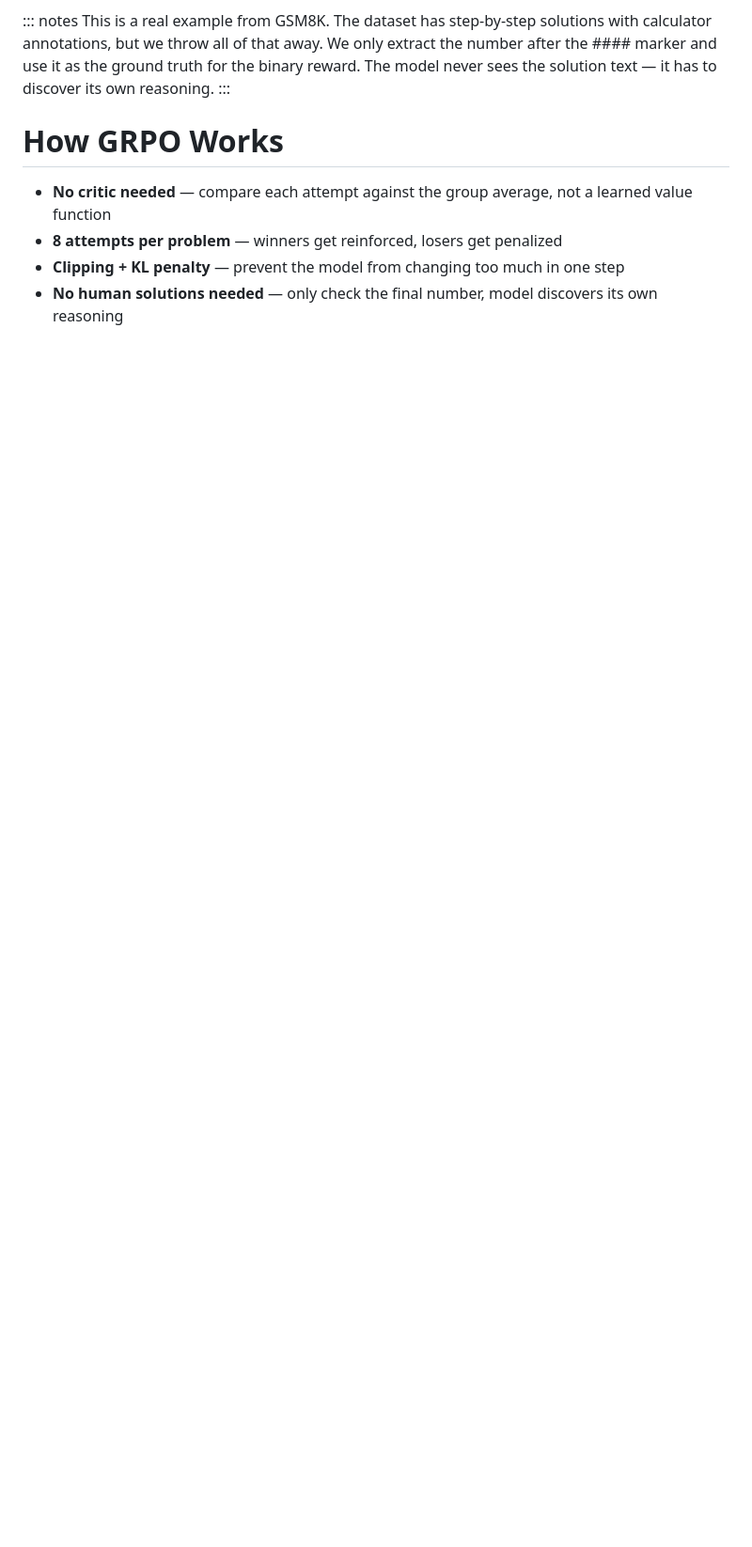
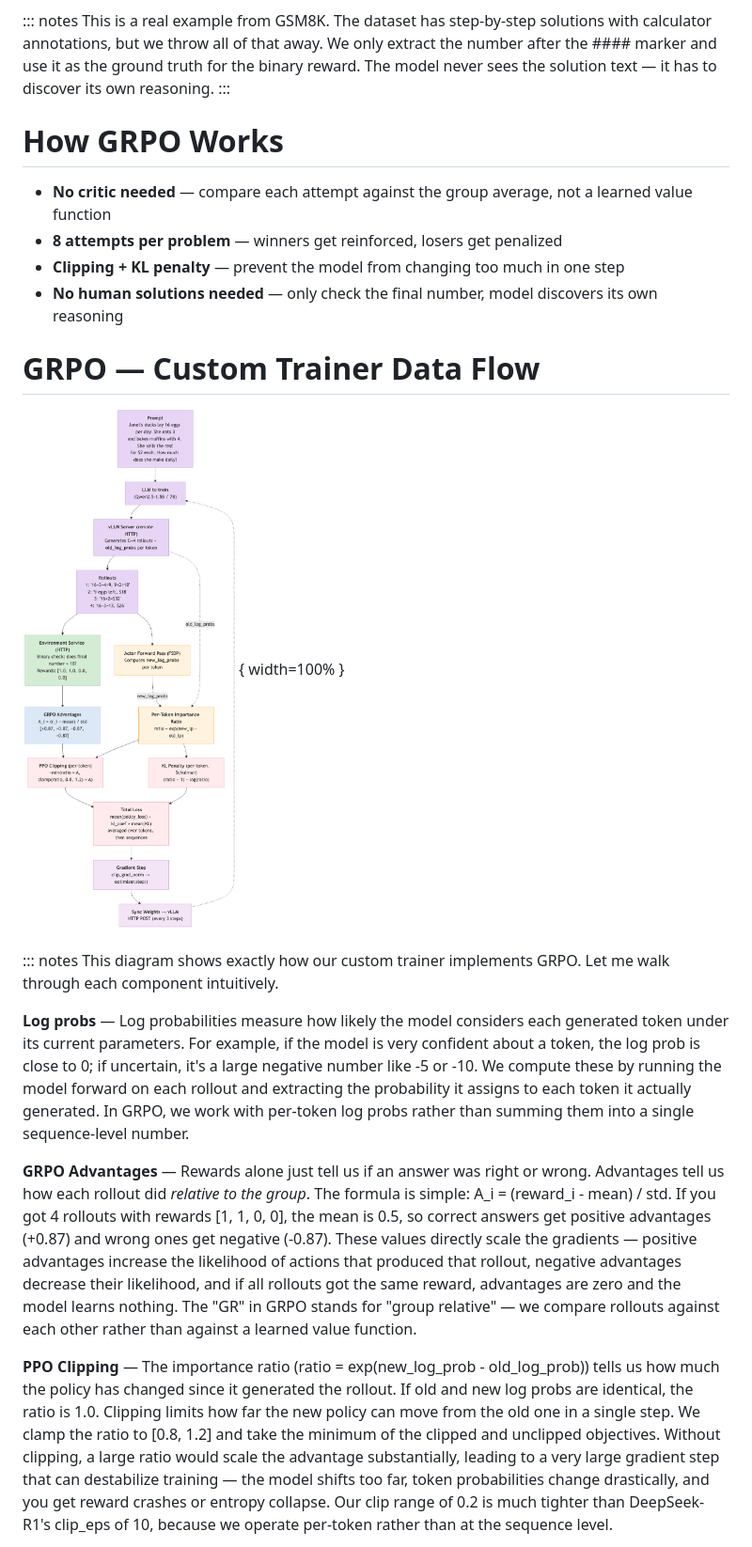
Before and after one commit to harishvs/rl_grpo_qwen_math, a Markdown page: docs/presentation/grpo-math-training.md, the part around one of its changes. Shown at 94% size. Rendered like a GitHub page; pictures changed too: docs/presentation/grpo_overview_custom.png (added); blank space fills up the shorter version.

```diff
--- a/docs/presentation/grpo-math-training.md
+++ b/docs/presentation/grpo-math-training.md
@@ -62,3 +73,17 @@ This is a real example from GSM8K. The dataset has step-by-step solutions with c
 - **8 attempts per problem** — winners get reinforced, losers get penalized
 - **Clipping + KL penalty** — prevent the model from changing too much in one step
 - **No human solutions needed** — only check the final number, model discovers its own reasoning
+
+# GRPO — Custom Trainer Data Flow
+
+![](grpo_overview_custom.png){ width=100% }
+
+::: notes
+This diagram shows exactly how our custom trainer implements GRPO. Let me walk through each component intuitively.
+
+**Log probs** — Log probabilities measure how likely the model considers each generated token under its current parameters. For example, if the model is very confident about a token, the log prob is close to 0; if uncertain, it's a large negative number like -5 or -10. We compute these by running the model forward on each rollout and extracting the probability it assigns to each token it actually generated. In GRPO, we work with per-token log probs rather than summing them into a single sequence-level number.
+
+**GRPO Advantages** — Rewards alone just tell us if an answer was right or wrong. Advantages tell us how each rollout did *relative to the group*. The formula is simple: A_i = (reward_i - mean) / std. If you got 4 rollouts with rewards [1, 1, 0, 0], the mean is 0.5, so correct answers get positive advantages (+0.87) and wrong ones get negative (-0.87). These values directly scale the gradients — positive advantages increase the likelihood of actions that produced that rollout, negative advantages decrease their likelihood, and if all rollouts got the same reward, advantages are zero and the model learns nothing. The "GR" in GRPO stands for "group relative" — we compare rollouts against each other rather than against a learned value function.
+
+**PPO Clipping** — The importance ratio (ratio = exp(new_log_prob - old_log_prob)) tells us how much the policy has changed since it generated the rollout. If old and new log probs are identical, the ratio is 1.0. Clipping limits how far the new policy can move from the old one in a single step. We clamp the ratio to [0.8, 1.2] and take the minimum of the clipped and unclipped objectives. Without clipping, a large ratio would scale the advantage substantially, leading to a very large gradient step that can destabilize training — the model shifts too far, token probabilities change drastically, and you get reward crashes or entropy collapse. Our clip range of 0.2 is much tighter than DeepSeek-R1's clip_eps of 10, because we operate per-token rather than at the sequence level.
+
```
Also changed, not shown: other parts of docs/presentation/grpo-math-training.md (+38 -8 lines), docs/presentation/RL_context.png (added), docs/presentation/grpo_overview.png (added), 3 other files.
